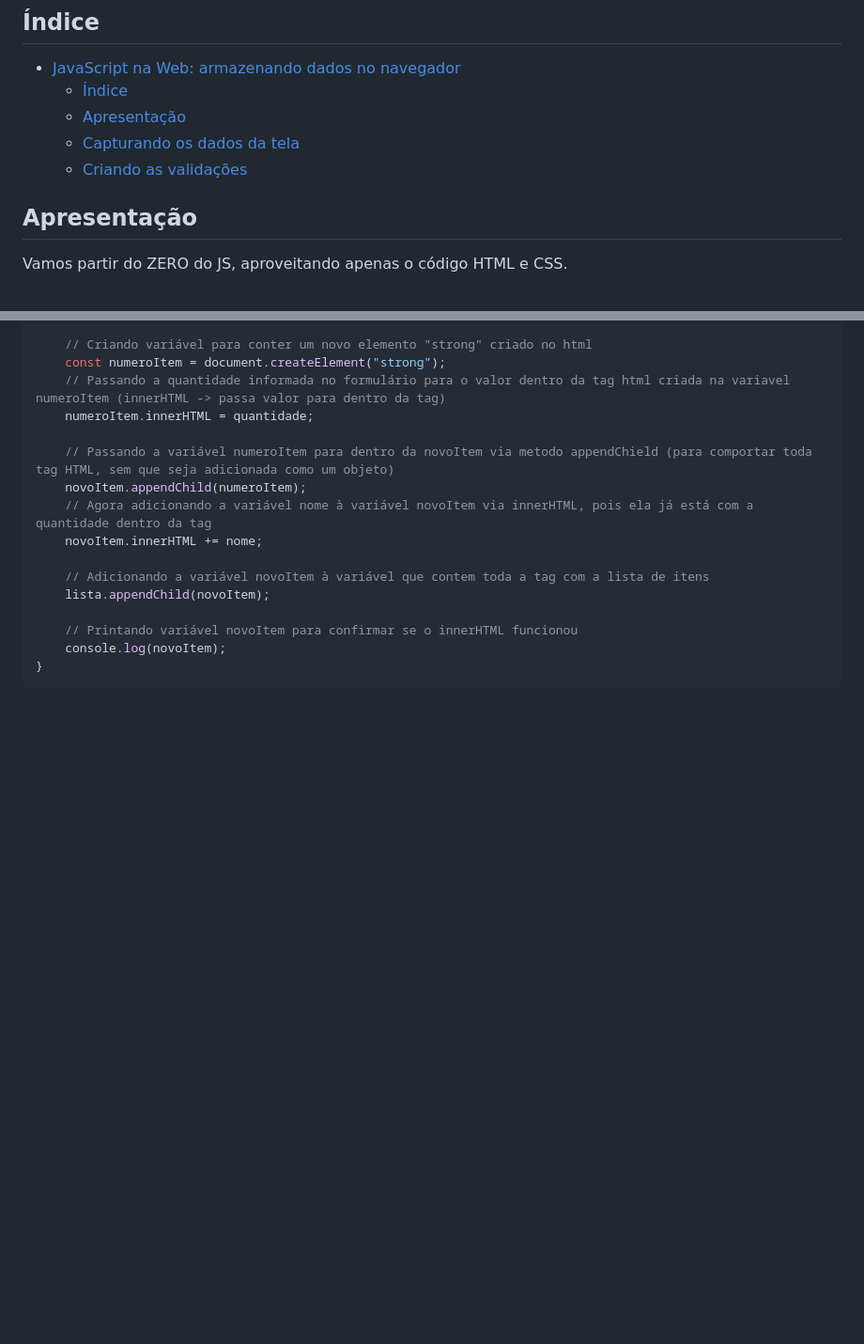
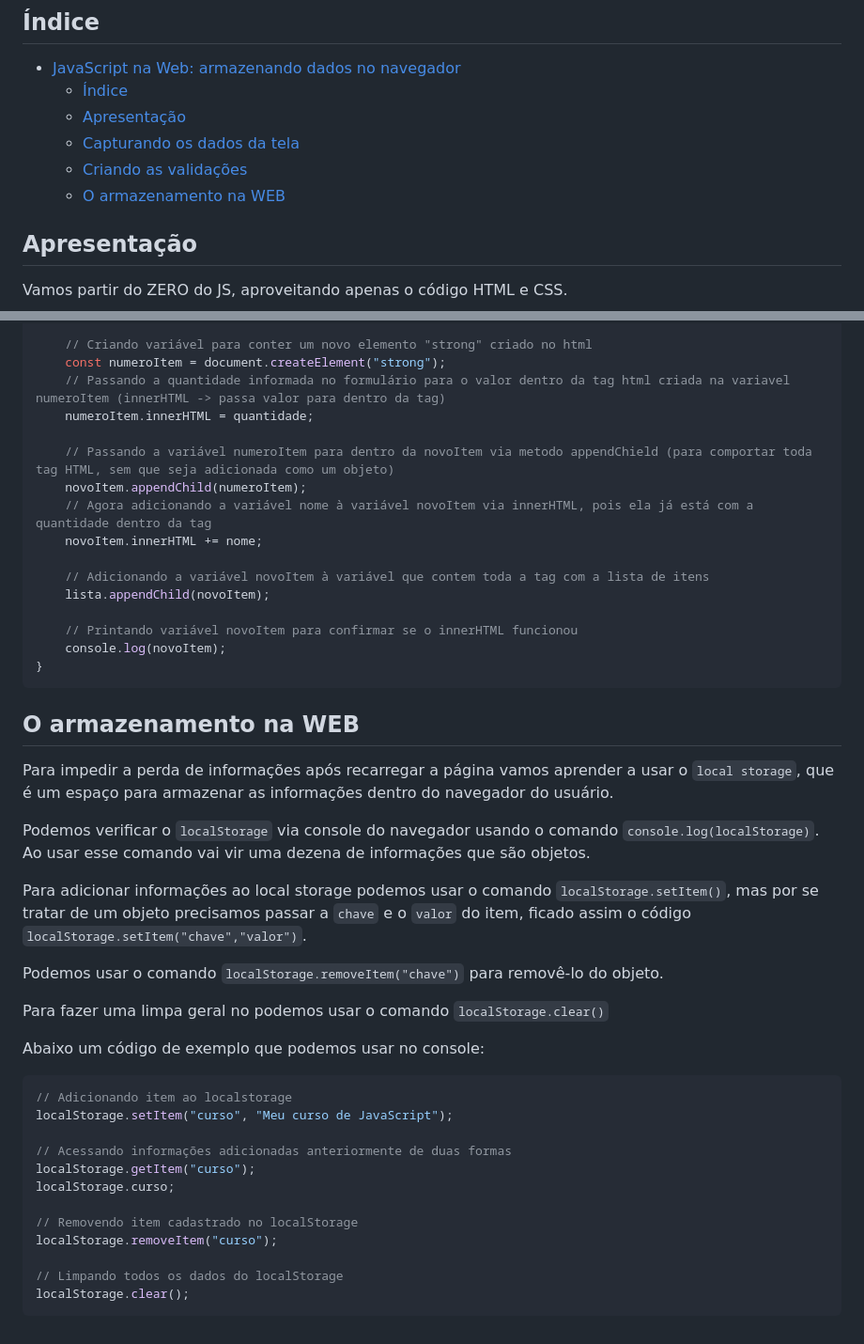
Before and after one commit to marlonprado04/PROGRAMA_NOVA_GERACAO, a Markdown page: 10_JAVASCRIPT_ARMAZENANDO_DADOS_NO_NAVEGADOR/README.md, 2 parts joined by grey strips. Shown: that part at 94% size. Rendered like a GitHub page; blank space fills up the shorter version.

Commit message:
adicionei aula de localStorage (armazenando dados no navegador)

````diff
--- a/10_JAVASCRIPT_ARMAZENANDO_DADOS_NO_NAVEGADOR/README.md
+++ b/10_JAVASCRIPT_ARMAZENANDO_DADOS_NO_NAVEGADOR/README.md
@@ -11,6 +11,7 @@ O HTML e CSS permanecerão os mesmos, no máximo com pequenas modificações. O
   - [Apresentação](#apresentação)
   - [Capturando os dados da tela](#capturando-os-dados-da-tela)
   - [Criando as validações](#criando-as-validações)
+  - [O armazenamento na WEB](#o-armazenamento-na-web)
 
 ## Apresentação
 
@@ -130,3 +131,32 @@ function criaElemento(nome, quantidade) {
     console.log(novoItem);
 }
 ```
+
+## O armazenamento na WEB
+
+Para impedir a perda de informações após recarregar a página vamos aprender a usar o `local storage`, que é um espaço para armazenar as informações dentro do navegador do usuário.
+
+Podemos verificar o `localStorage` via console do navegador usando o comando `console.log(localStorage)`. Ao usar esse comando vai vir uma dezena de informações que são objetos.
+
+Para adicionar informações ao local storage podemos usar o comando `localStorage.setItem()`, mas por se tratar de um objeto precisamos passar a `chave` e o `valor` do item, ficado assim o código `localStorage.setItem("chave","valor")`.
+
+Podemos usar o comando `localStorage.removeItem("chave")` para removê-lo do objeto.
+
+Para fazer uma limpa geral no podemos usar o comando `localStorage.clear()`
+
+Abaixo um código de exemplo que podemos usar no console:
+
+```javascript
+// Adicionando item ao localstorage
+localStorage.setItem("curso", "Meu curso de JavaScript");
+
+// Acessando informações adicionadas anteriormente de duas formas
+localStorage.getItem("curso");
+localStorage.curso;
+
+// Removendo item cadastrado no localStorage
+localStorage.removeItem("curso");
+
+// Limpando todos os dados do localStorage
+localStorage.clear();
+```
````
